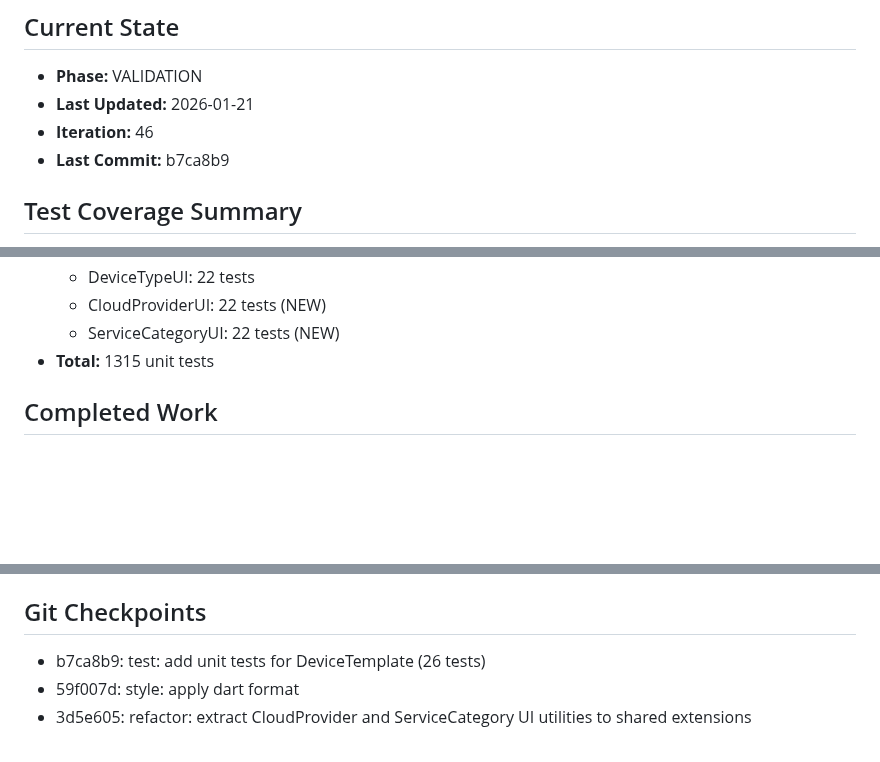
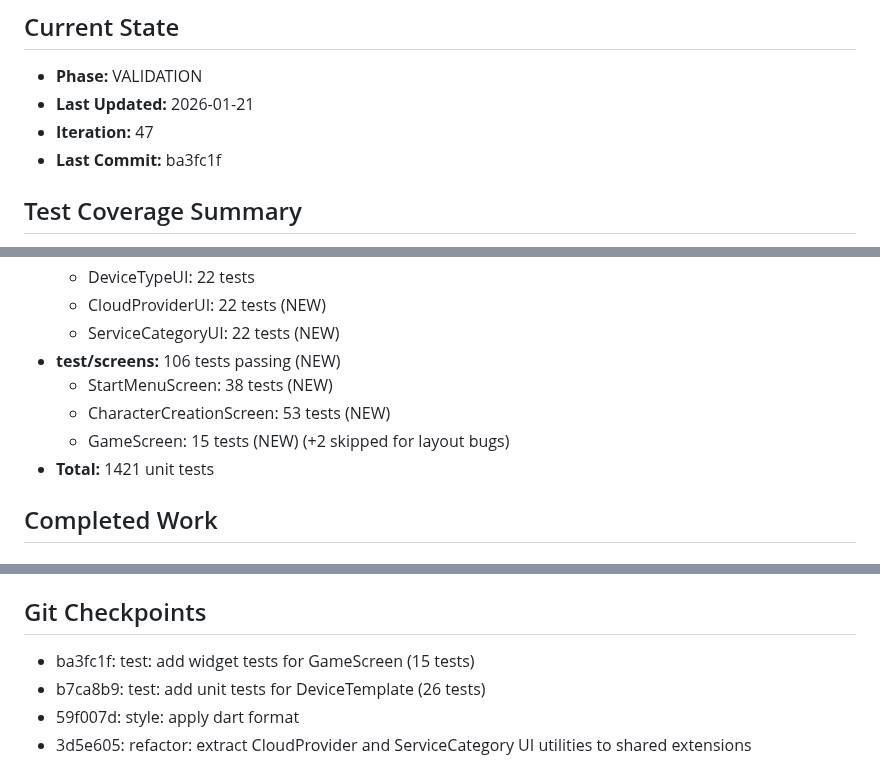
Before and after one commit to gsmlg-app/homelab-simulator, a Markdown page: .loki/CONTINUITY.md, 3 parts joined by grey strips. Drawn GitHub-style; blank space fills up the shorter version.

Commit message:
docs: update CONTINUITY.md iteration 47

```diff
--- a/.loki/CONTINUITY.md
+++ b/.loki/CONTINUITY.md
@@ -11,8 +11,8 @@ Two main feature sets from PRD.md:
 ## Current State
 - **Phase:** VALIDATION
 - **Last Updated:** 2026-01-21
-- **Iteration:** 46
-- **Last Commit:** b7ca8b9
+- **Iteration:** 47
+- **Last Commit:** ba3fc1f
 
 ## Test Coverage Summary
 - **app_lib/core:** 134 tests passing
@@ -98,7 +98,11 @@ Two main feature sets from PRD.md:
   - DeviceTypeUI: 22 tests
   - CloudProviderUI: 22 tests (NEW)
   - ServiceCategoryUI: 22 tests (NEW)
-- **Total:** 1315 unit tests
+- **test/screens:** 106 tests passing (NEW)
+  - StartMenuScreen: 38 tests (NEW)
+  - CharacterCreationScreen: 53 tests (NEW)
+  - GameScreen: 15 tests (NEW) (+2 skipped for layout bugs)
+- **Total:** 1421 unit tests
 
 ## Completed Work
 
@@ -248,6 +252,7 @@ Two main feature sets from PRD.md:
 - Core Enums: `app_lib/core/lib/src/enums.dart`
 
 ## Git Checkpoints
+- ba3fc1f: test: add widget tests for GameScreen (15 tests)
 - b7ca8b9: test: add unit tests for DeviceTemplate (26 tests)
 - 59f007d: style: apply dart format
 - 3d5e605: refactor: extract CloudProvider and ServiceCategory UI utilities to shared extensions
```
